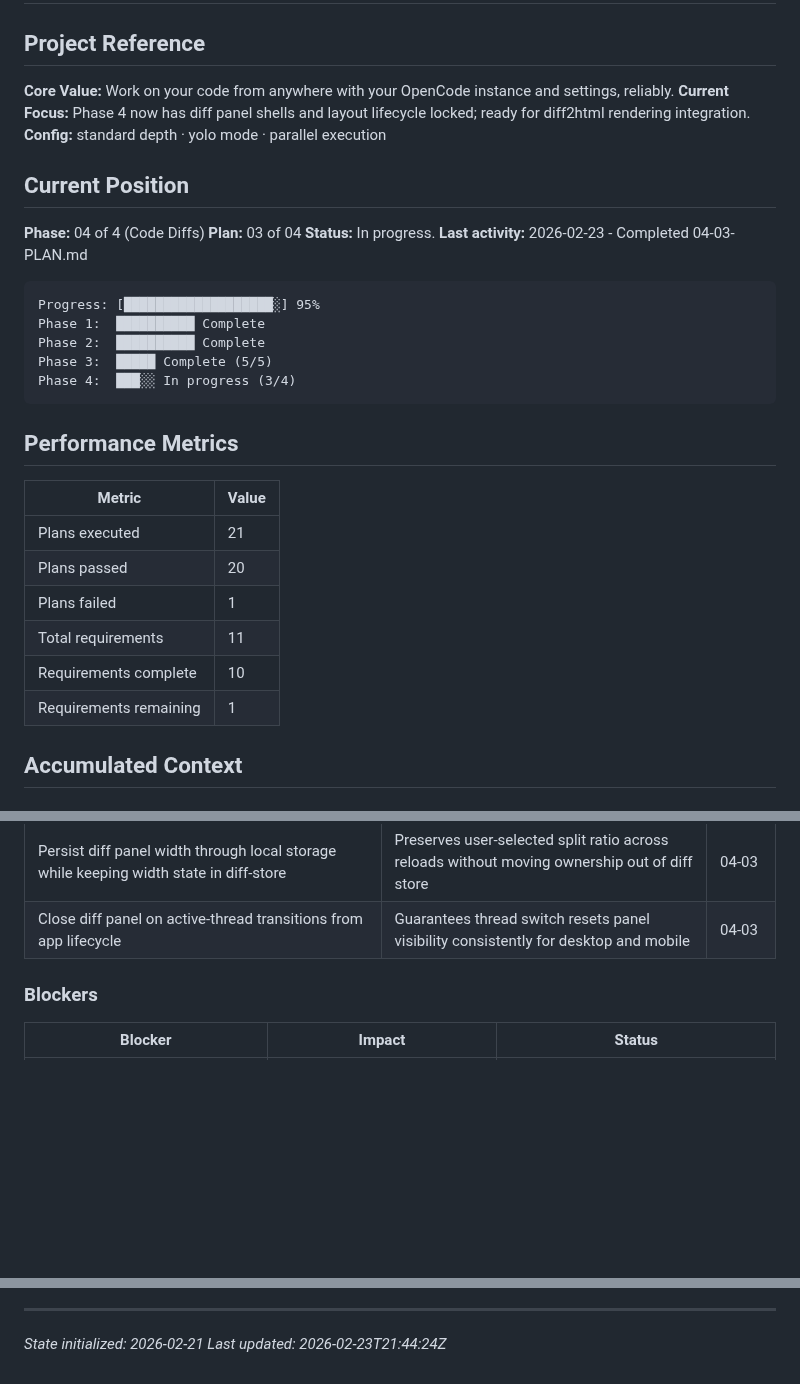
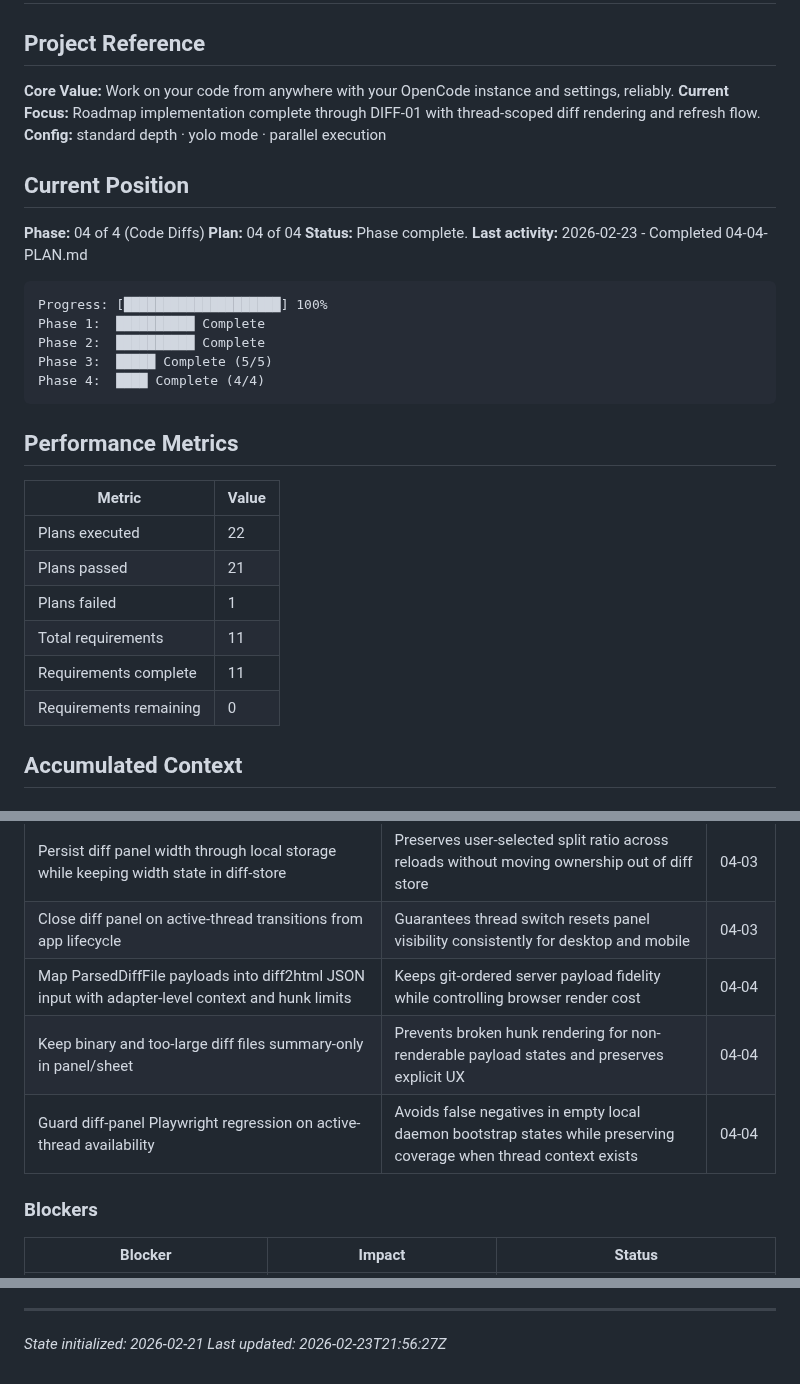
Before and after one commit to oisincoveney/oisin-ui, a Markdown page: .planning/STATE.md, 3 parts joined by grey strips. GitHub-like rendering; blank space fills up the shorter version.

Commit message:
docs(04-04): complete diff2html rendering and refresh plan
Tasks completed: 2/2
- Task 1: Implement diff2html adapter and lazy per-file renderer
- Task 2: Wire full panel behavior and add browser regression coverage

SUMMARY: .planning/phases/04-code-diffs/04-code-diffs-04-SUMMARY.md

````diff
--- a/.planning/STATE.md
+++ b/.planning/STATE.md
@@ -3,34 +3,34 @@
 ## Project Reference
 
 **Core Value:** Work on your code from anywhere with your OpenCode instance and settings, reliably.
-**Current Focus:** Phase 4 now has diff panel shells and layout lifecycle locked; ready for diff2html rendering integration.
+**Current Focus:** Roadmap implementation complete through DIFF-01 with thread-scoped diff rendering and refresh flow.
 **Config:** standard depth · yolo mode · parallel execution
 
 ## Current Position
 
 **Phase:** 04 of 4 (Code Diffs)
-**Plan:** 03 of 04
-**Status:** In progress.
-**Last activity:** 2026-02-23 - Completed 04-03-PLAN.md
+**Plan:** 04 of 04
+**Status:** Phase complete.
+**Last activity:** 2026-02-23 - Completed 04-04-PLAN.md
 
 ```
-Progress: [███████████████████░] 95%
+Progress: [████████████████████] 100%
 Phase 1:  ██████████ Complete
 Phase 2:  ██████████ Complete
 Phase 3:  █████ Complete (5/5)
-Phase 4:  ███░░ In progress (3/4)
+Phase 4:  ████ Complete (4/4)
 ```
 
 ## Performance Metrics
 
 | Metric                 | Value |
 | ---------------------- | ----- |
-| Plans executed         | 21    |
-| Plans passed           | 20    |
+| Plans executed         | 22    |
+| Plans passed           | 21    |
 | Plans failed           | 1     |
 | Total requirements     | 11    |
-| Requirements complete  | 10    |
-| Requirements remaining | 1     |
+| Requirements complete  | 11    |
+| Requirements remaining | 0     |
 
 ## Accumulated Context
 
@@ -68,6 +68,9 @@ Phase 4:  ███░░ In progress (3/4)
 | Bridge thread store active context into diff store during app bootstrap | Ensures diff subscriptions track active thread/worktree without component-owned websocket lifecycles | 04-02 |
 | Persist diff panel width through local storage while keeping width state in diff-store | Preserves user-selected split ratio across reloads without moving ownership out of diff store | 04-03 |
 | Close diff panel on active-thread transitions from app lifecycle | Guarantees thread switch resets panel visibility consistently for desktop and mobile | 04-03 |
+| Map ParsedDiffFile payloads into diff2html JSON input with adapter-level context and hunk limits | Keeps git-ordered server payload fidelity while controlling browser render cost | 04-04 |
+| Keep binary and too-large diff files summary-only in panel/sheet | Prevents broken hunk rendering for non-renderable payload states and preserves explicit UX | 04-04 |
+| Guard diff-panel Playwright regression on active-thread availability | Avoids false negatives in empty local daemon bootstrap states while preserving coverage when thread context exists | 04-04 |
 
 ### Blockers
 
@@ -85,4 +88,4 @@ Phase 4:  ███░░ In progress (3/4)
 ---
 
 _State initialized: 2026-02-21_
-_Last updated: 2026-02-23T21:44:24Z_
+_Last updated: 2026-02-23T21:56:27Z_
````
Also changed, not shown: other parts of .planning/STATE.md (+2 -2 lines), 1 other file.
